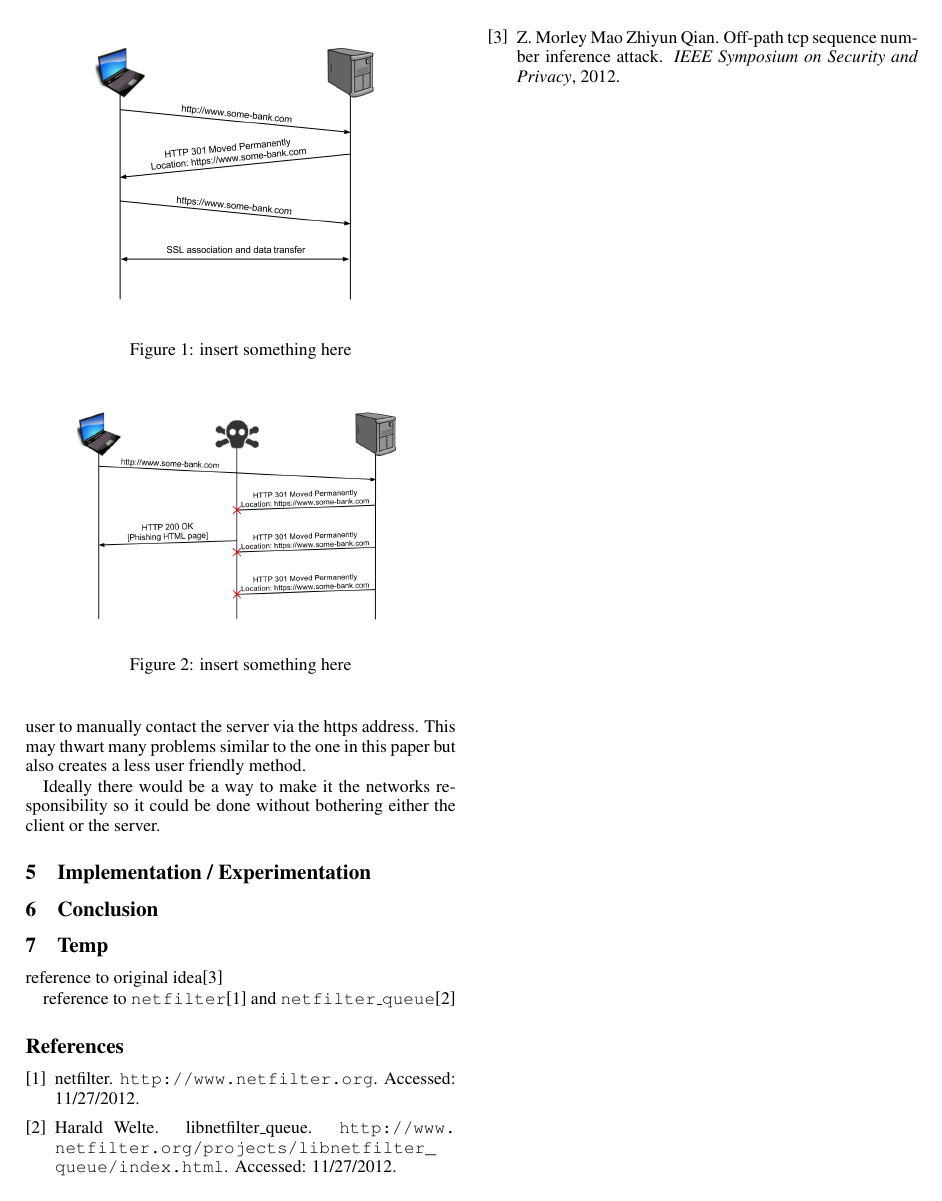
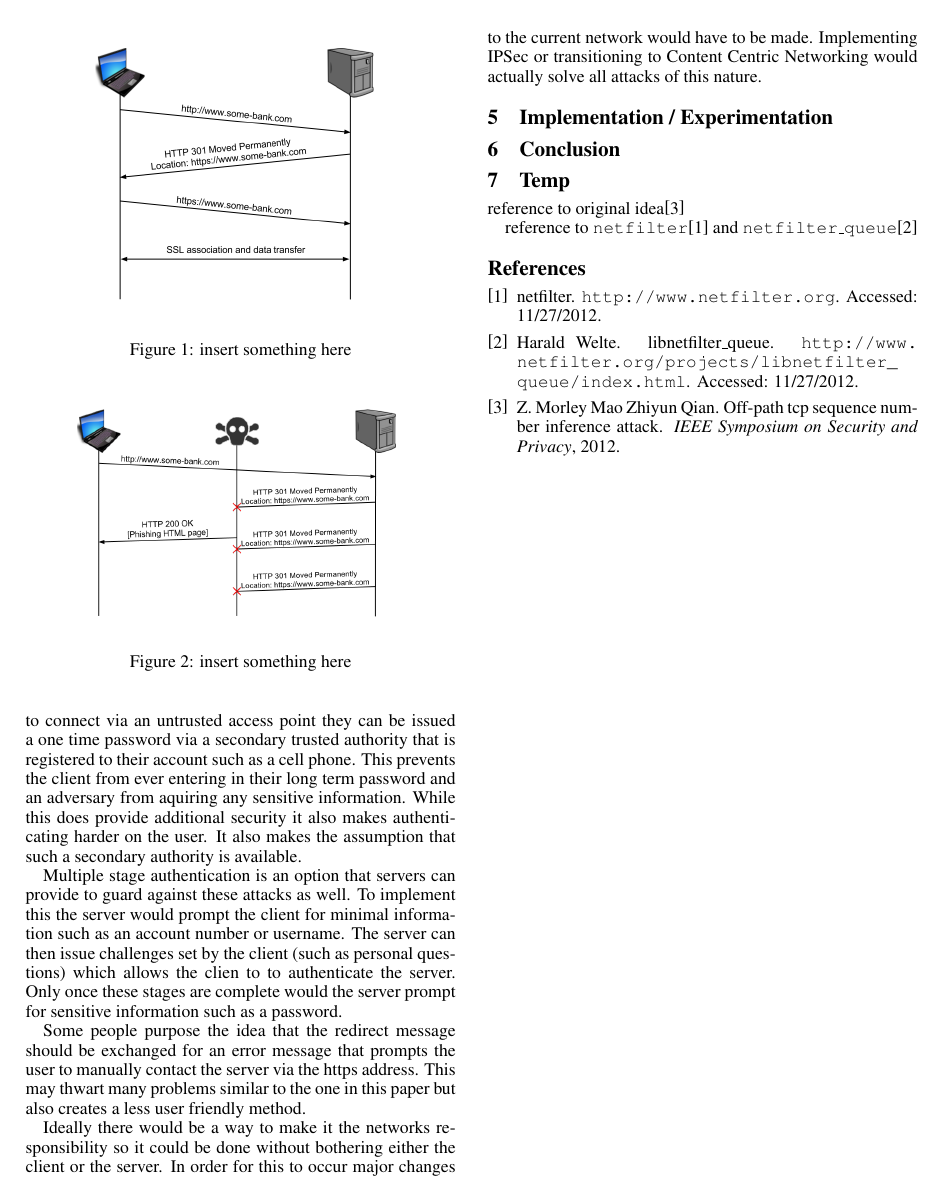
Before and after one commit to markthueson/network-security, a LaTeX paper (Report/report.tex): page 2 of 2. Compiled offline with pdfLaTeX.

Commit message:
added more solutions to the methodology section

```diff
--- a/Report/report.tex
+++ b/Report/report.tex
@@ -106,9 +106,13 @@ This attack is demonstrated as a type of Man In The Middle attack.  An adversary
 We were unable to implement any solution to this problem but thought of a few ways one would go about implementing one.
 One idea is to build a table into browsers that contains lists of sites that should always resolve using the https version instead of http.  This list could be maintained through browser updates and other methods but may end up causing too much upkeep overhead or become unsynchronized with the actual state of the internet.
 
+Any site that uses one time passwords can easily be protected against these types of attacks.  If a client is attempting to connect via an untrusted access point they can be issued a one time password via a secondary trusted authority that is registered to their account such as a cell phone.  This prevents the client from ever entering in their long term password and an adversary from aquiring any sensitive information.  While this does provide additional security it also makes authenticating harder on the user.  It also makes the assumption that such a secondary authority is available.
+
+Multiple stage authentication is an option that servers can provide to guard against these attacks as well.  To implement this the server would prompt the client for minimal information such as an account number or username.  The server can then issue challenges set by the client (such as personal questions) which allows the clien to to authenticate the server.  Only once these stages are complete would the server prompt for sensitive information such as a password.
+
 Some people purpose the idea that the redirect message should be exchanged for an error message that prompts the user to manually contact the server via the https address.  This may thwart many problems similar to the one in this paper but also creates a less user friendly method.
 
-Ideally there would be a way to make it the networks responsibility so it could be done without bothering either the client or the server.
+Ideally there would be a way to make it the networks responsibility so it could be done without bothering either the client or the server.  In order for this to occur major changes to the current network would have to be made.  Implementing IPSec or transitioning to Content Centric Networking would actually solve all attacks of this nature.
 
 
 \section{Implementation / Experimentation}
```
